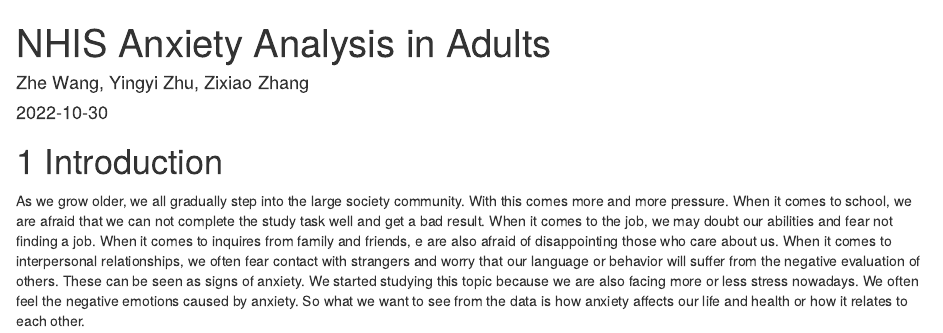
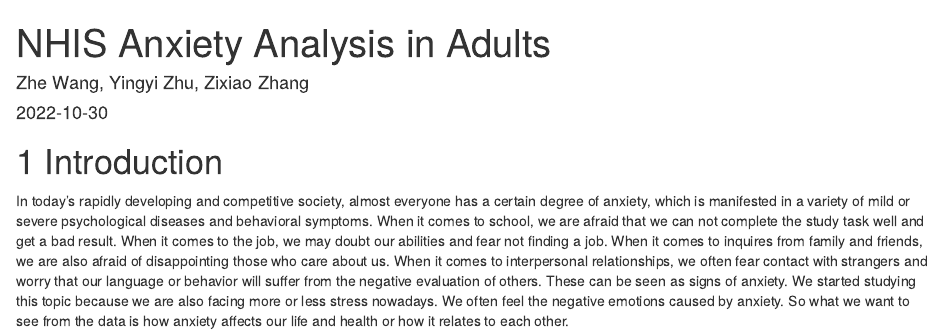
Before and after one commit to EDAV-Anxiety-Analysis/NHIS-Anxiety-Analysis-in-Adults, an R Markdown document (index.Rmd): the page in a window 1100 px wide, from its top. Rendered offline with R 4.5, knitr and Pandoc, with nearby package versions; drawn as R Markdown's standard HTML page in place of the format the file asks for.

Commit message:
Modified intro

```diff
--- a/index.Rmd
+++ b/index.Rmd
@@ -7,4 +7,4 @@ site: bookdown::bookdown_site
 
 # Introduction
 
-As we grow older, we all gradually step into the large society community. With this comes more and more pressure. When it comes to school, we are afraid that we can not complete the study task well and get a bad result. When it comes to the job, we may doubt our abilities and fear not finding a job. When it comes to inquires from family and friends, e are also afraid of disappointing those who care about us. When it comes to interpersonal relationships, we often fear contact with strangers and worry that our language or behavior will suffer from the negative evaluation of others. These can be seen as signs of anxiety. We started studying this topic because we are also facing more or less stress nowadays. We often feel the negative emotions caused by anxiety. So what we want to see from the data is how anxiety affects our life and health or how it relates to each other.
+In today's rapidly developing and competitive society, almost everyone has a certain degree of anxiety, which is manifested in a variety of mild or severe psychological diseases and behavioral symptoms. When it comes to school, we are afraid that we can not complete the study task well and get a bad result. When it comes to the job, we may doubt our abilities and fear not finding a job. When it comes to inquires from family and friends, we are also afraid of disappointing those who care about us. When it comes to interpersonal relationships, we often fear contact with strangers and worry that our language or behavior will suffer from the negative evaluation of others. These can be seen as signs of anxiety. We started studying this topic because we are also facing more or less stress nowadays. We often feel the negative emotions caused by anxiety. So what we want to see from the data is how anxiety affects our life and health or how it relates to each other.
```
Also changed, not shown: docs/search_index.json, 1 other file.
